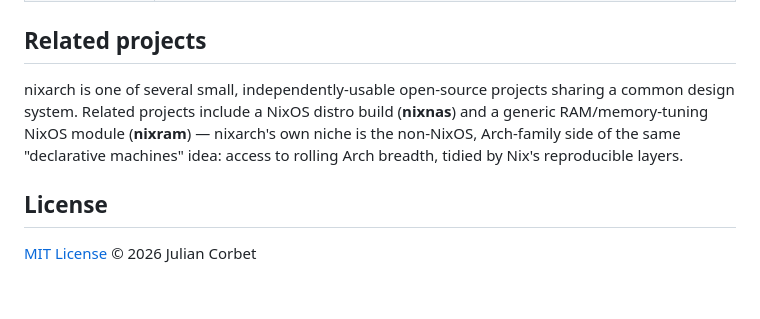
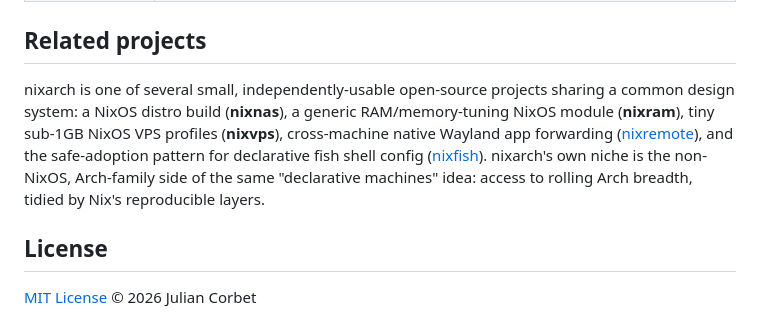
Before and after one commit to julian-corbet/nixarch-corbet-ch, a Markdown page: README.md, the part around the change. Drawn GitHub-style; blank space fills up the shorter version.

Commit message:
Add nixremote/nixfish to Related projects

```diff
--- a/README.md
+++ b/README.md
@@ -271,11 +271,14 @@ Arch/CachyOS machines.
 ## Related projects
 
 nixarch is one of several small, independently-usable open-source projects
-sharing a common design system. Related projects include a NixOS distro build
-(**nixnas**) and a generic RAM/memory-tuning NixOS module (**nixram**) —
-nixarch's own niche is the non-NixOS, Arch-family side of the same "declarative
-machines" idea: access to rolling Arch breadth, tidied by Nix's reproducible
-layers.
+sharing a common design system: a NixOS distro build (**nixnas**), a generic
+RAM/memory-tuning NixOS module (**nixram**), tiny sub-1GB NixOS VPS profiles
+(**nixvps**), cross-machine native Wayland app forwarding
+([nixremote](https://github.com/julian-corbet/nixremote-corbet-ch)), and the
+safe-adoption pattern for declarative fish shell config
+([nixfish](https://github.com/julian-corbet/nixfish-corbet-ch)). nixarch's own
+niche is the non-NixOS, Arch-family side of the same "declarative machines"
+idea: access to rolling Arch breadth, tidied by Nix's reproducible layers.
 
 ## License
 
```
